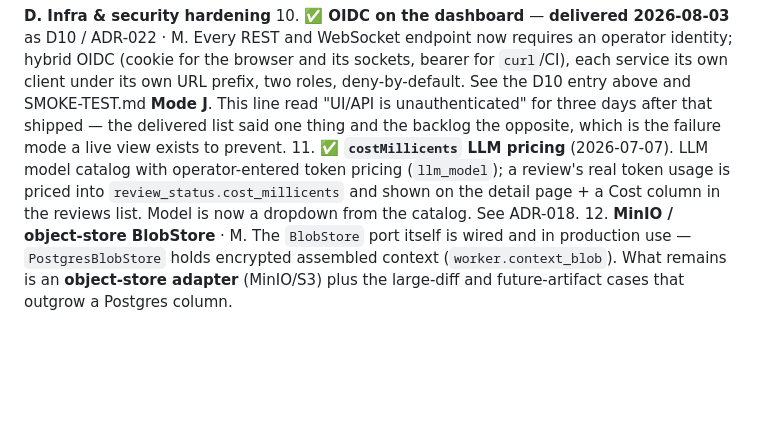
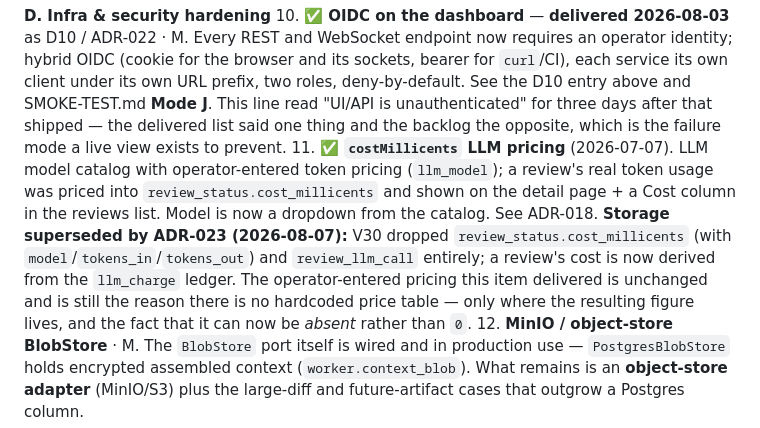
Before and after one commit to artyomsv/code-spire, a Markdown page: docs/ROADMAP.md, the part around the change. Drawn GitHub-style; blank space fills up the shorter version.

Commit message:
Mark the old cost storage superseded in the delivered-items log
ROADMAP item 11 described a review's cost as being priced into
review_status.cost_millicents, in the present tense. V30 dropped that
column — along with model, tokens_in, tokens_out and the whole
review_llm_call table — so the entry asserted a schema that no longer
exists.

Keeps the historical record rather than rewriting it: the item did
ship that way on 2026-07-07, and the operator-entered pricing it
delivered is untouched and still the reason there is no hardcoded
price table. Only the storage moved, plus the fact that a cost can
now be absent rather than zero.

The list immediately above this entry records a past instance of the
delivered log and the backlog disagreeing, and calls that the failure
mode the live view exists to prevent.

```diff
--- a/docs/ROADMAP.md
+++ b/docs/ROADMAP.md
@@ -431,9 +431,13 @@ down is the original design-time roadmap (kept for reference).
     unauthenticated" for three days after that shipped — the delivered list said one thing and the
     backlog the opposite, which is the failure mode a live view exists to prevent.
 11. ✅ **`costMillicents` LLM pricing** (2026-07-07). LLM model catalog with operator-entered token
-    pricing (`llm_model`); a review's real token usage is priced into `review_status.cost_millicents`
+    pricing (`llm_model`); a review's real token usage was priced into `review_status.cost_millicents`
     and shown on the detail page + a Cost column in the reviews list. Model is now a dropdown from the
-    catalog. See ADR-018.
+    catalog. See ADR-018. **Storage superseded by ADR-023 (2026-08-07):** V30 dropped
+    `review_status.cost_millicents` (with `model`/`tokens_in`/`tokens_out`) and `review_llm_call`
+    entirely; a review's cost is now derived from the `llm_charge` ledger. The operator-entered pricing
+    this item delivered is unchanged and is still the reason there is no hardcoded price table — only
+    where the resulting figure lives, and the fact that it can now be *absent* rather than `0`.
 12. **MinIO / object-store BlobStore** · M. The `BlobStore` port itself is wired and in production use —
     `PostgresBlobStore` holds encrypted assembled context (`worker.context_blob`). What remains is an
     **object-store adapter** (MinIO/S3) plus the large-diff and future-artifact cases that outgrow a
```
